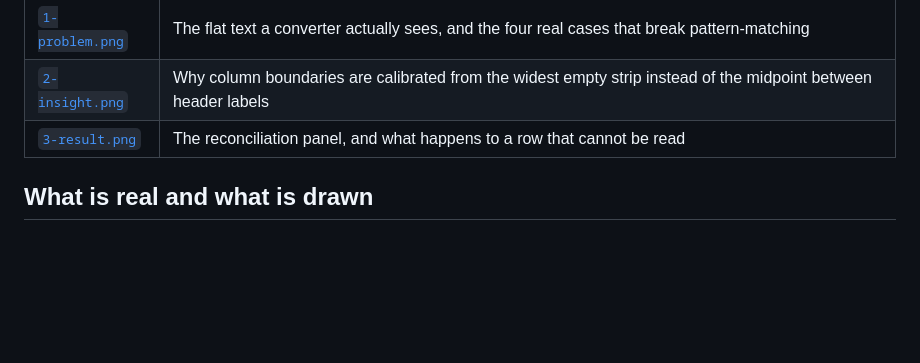
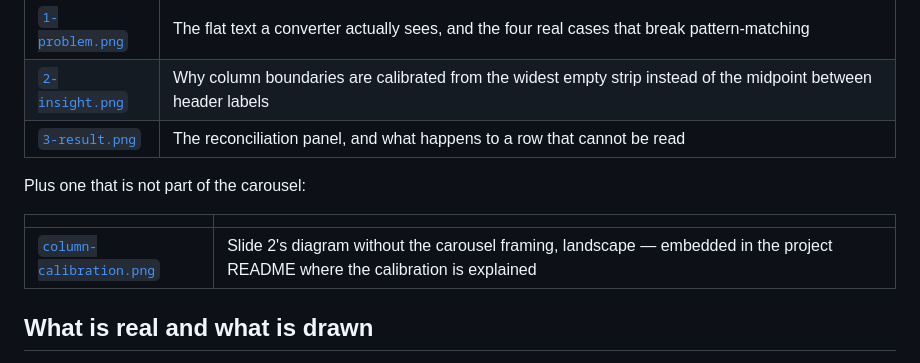
Before and after one commit to Iamakashgaur/pdf-workbench, a Markdown page: docs/slides/README.md, the part around the change. Drawn GitHub-style; blank space fills up the shorter version.

Commit message:
Put the column-calibration diagram in the README
"How I solved it" explains the boundary calibration in a paragraph that is
hard to picture: header labels centred, data left-aligned, the midpoint
between two labels landing inside a real value. The diagram shows it -
the naive split visibly cutting through a long customer name, the
calibrated one sitting in the gap.

Not the carousel slide itself. That one carries "THE INSIGHT" and a page
number, which read as leftovers inside a README, so this is the same
diagram without the framing and in landscape.

shoot.py now takes each slide's size from its own <body> instead of
assuming 1200x1200, so a square carousel slide and a landscape README
diagram build from one command. The three existing slides re-rendered
byte-identical, which is what confirms the change altered nothing else.

Co-Authored-By: Claude Opus 5 <noreply@anthropic.com>

```diff
--- a/docs/slides/README.md
+++ b/docs/slides/README.md
@@ -8,6 +8,12 @@ is what it is — written for a general audience rather than a code reader.
 | [`1-problem.png`](1-problem.png) | The flat text a converter actually sees, and the four real cases that break pattern-matching |
 | [`2-insight.png`](2-insight.png) | Why column boundaries are calibrated from the widest empty strip instead of the midpoint between header labels |
 | [`3-result.png`](3-result.png) | The reconciliation panel, and what happens to a row that cannot be read |
+
+Plus one that is not part of the carousel:
+
+| | |
+|---|---|
+| [`column-calibration.png`](column-calibration.png) | Slide 2's diagram without the carousel framing, landscape — embedded in the project README where the calibration is explained |
 
 ## What is real and what is drawn
 
```
Also changed, not shown: README.md (+2 -0 lines), docs/slides/column-calibration.png (added), 2 other files.
